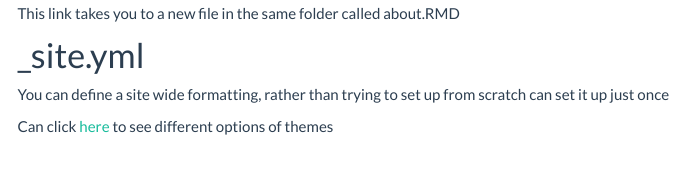
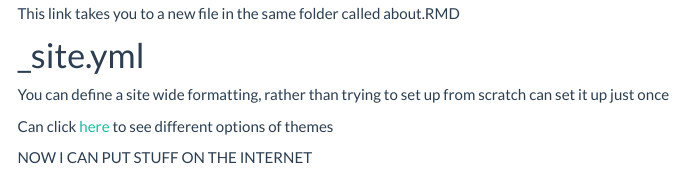
Before and after one commit to fp2513/Interactivity, an R Markdown document (index.Rmd): the page in a window 1100 px wide, from 530 px down. The pictures show the output file index.html that the author committed with the source, opened offline; library style sheets and scripts come from the installed R packages; menus at the side of the page are left out.

Commit message:
updating the website with new content to see if updates on website

```diff
--- a/index.Rmd
+++ b/index.Rmd
@@ -38,3 +38,5 @@ This link takes you to a new file in the same folder called about.RMD
 You can define a site wide formatting, rather than trying to set up from scratch can set it up just once
 
 Can click [here](https://bootswatch.com/3/) to see different options of themes
+
+NOW I CAN PUT STUFF ON THE INTERNET
```
Also changed, not shown: index.html.
